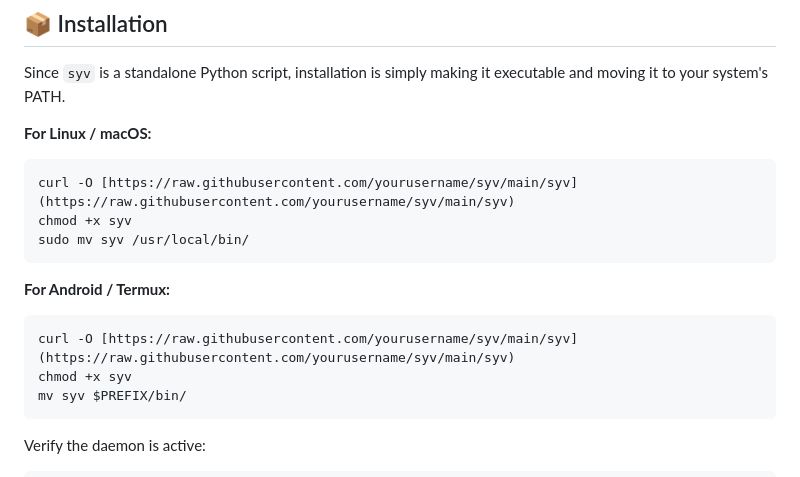
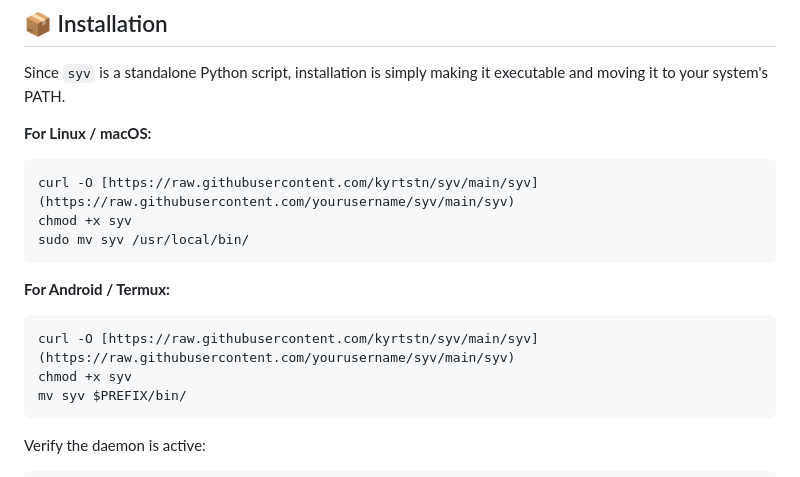
Before and after one commit to not0kkinex/syv, a Markdown page: README.md, the part around the change. Rendered like a GitHub page.

````diff
--- a/README.md
+++ b/README.md
@@ -39,14 +39,14 @@ Since `syv` is a standalone Python script, installation is simply making it exec
 
 **For Linux / macOS:**
 ```bash
-curl -O [https://raw.githubusercontent.com/yourusername/syv/main/syv](https://raw.githubusercontent.com/yourusername/syv/main/syv)
+curl -O [https://raw.githubusercontent.com/kyrtstn/syv/main/syv](https://raw.githubusercontent.com/yourusername/syv/main/syv)
 chmod +x syv
 sudo mv syv /usr/local/bin/
 ```
 
 **For Android / Termux:**
 ```bash
-curl -O [https://raw.githubusercontent.com/yourusername/syv/main/syv](https://raw.githubusercontent.com/yourusername/syv/main/syv)
+curl -O [https://raw.githubusercontent.com/kyrtstn/syv/main/syv](https://raw.githubusercontent.com/yourusername/syv/main/syv)
 chmod +x syv
 mv syv $PREFIX/bin/
 ```
````
